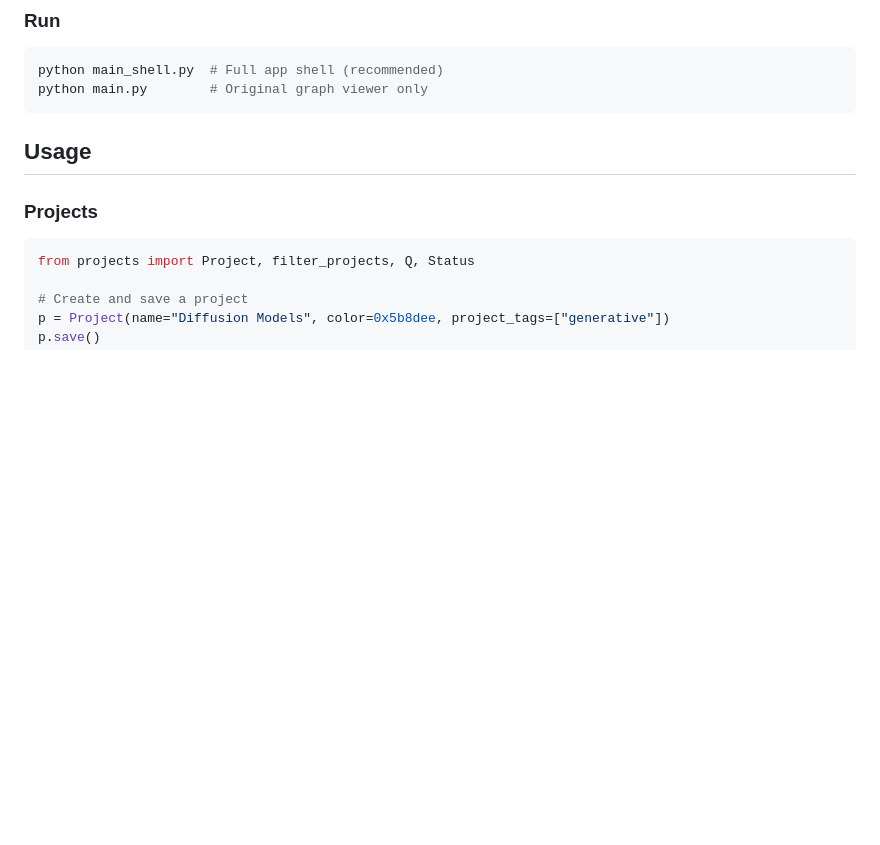
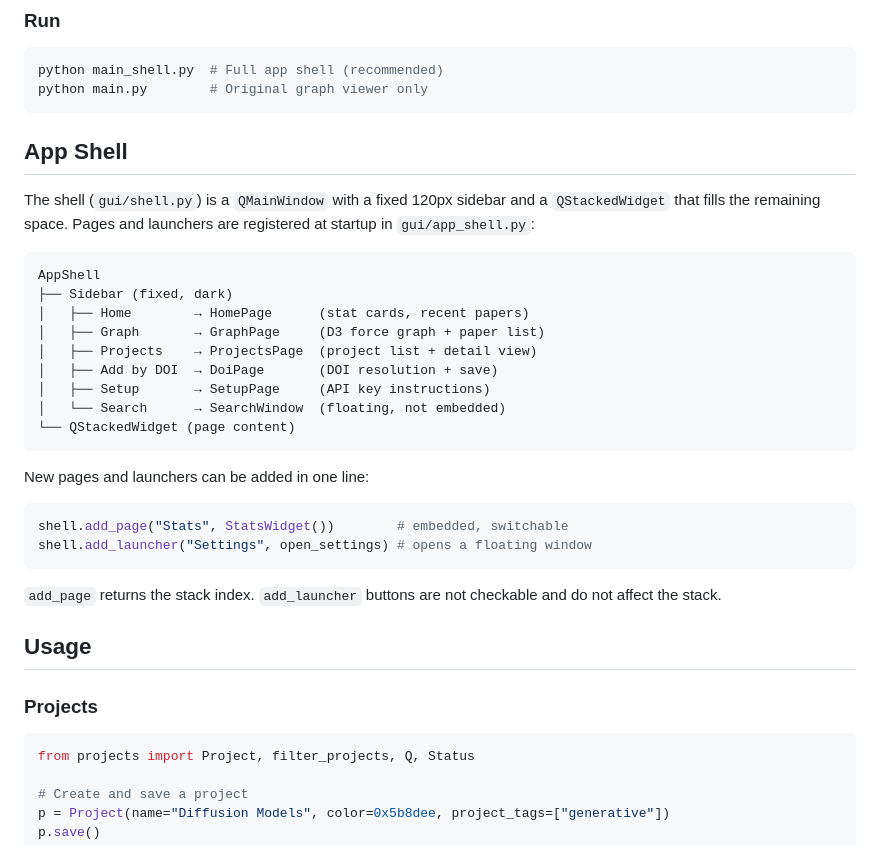
Before and after one commit to jakeuribe/linXiv, a Markdown page: README.md, the part around the change. Drawn GitHub-style; blank space fills up the shorter version.

Commit message:
README: add app shell architecture section

````diff
--- a/README.md
+++ b/README.md
@@ -78,6 +78,31 @@ GENAI_API_KEY_TAG_GEN=your_google_gemini_api_key
 python main_shell.py  # Full app shell (recommended)
 python main.py        # Original graph viewer only
 ```
+
+## App Shell
+
+The shell (`gui/shell.py`) is a `QMainWindow` with a fixed 120px sidebar and a `QStackedWidget` that fills the remaining space. Pages and launchers are registered at startup in `gui/app_shell.py`:
+
+```
+AppShell
+├── Sidebar (fixed, dark)
+│   ├── Home        → HomePage      (stat cards, recent papers)
+│   ├── Graph       → GraphPage     (D3 force graph + paper list)
+│   ├── Projects    → ProjectsPage  (project list + detail view)
+│   ├── Add by DOI  → DoiPage       (DOI resolution + save)
+│   ├── Setup       → SetupPage     (API key instructions)
+│   └── Search      → SearchWindow  (floating, not embedded)
+└── QStackedWidget (page content)
+```
+
+New pages and launchers can be added in one line:
+
+```python
+shell.add_page("Stats", StatsWidget())        # embedded, switchable
+shell.add_launcher("Settings", open_settings) # opens a floating window
+```
+
+`add_page` returns the stack index. `add_launcher` buttons are not checkable and do not affect the stack.
 
 ## Usage
 
````
